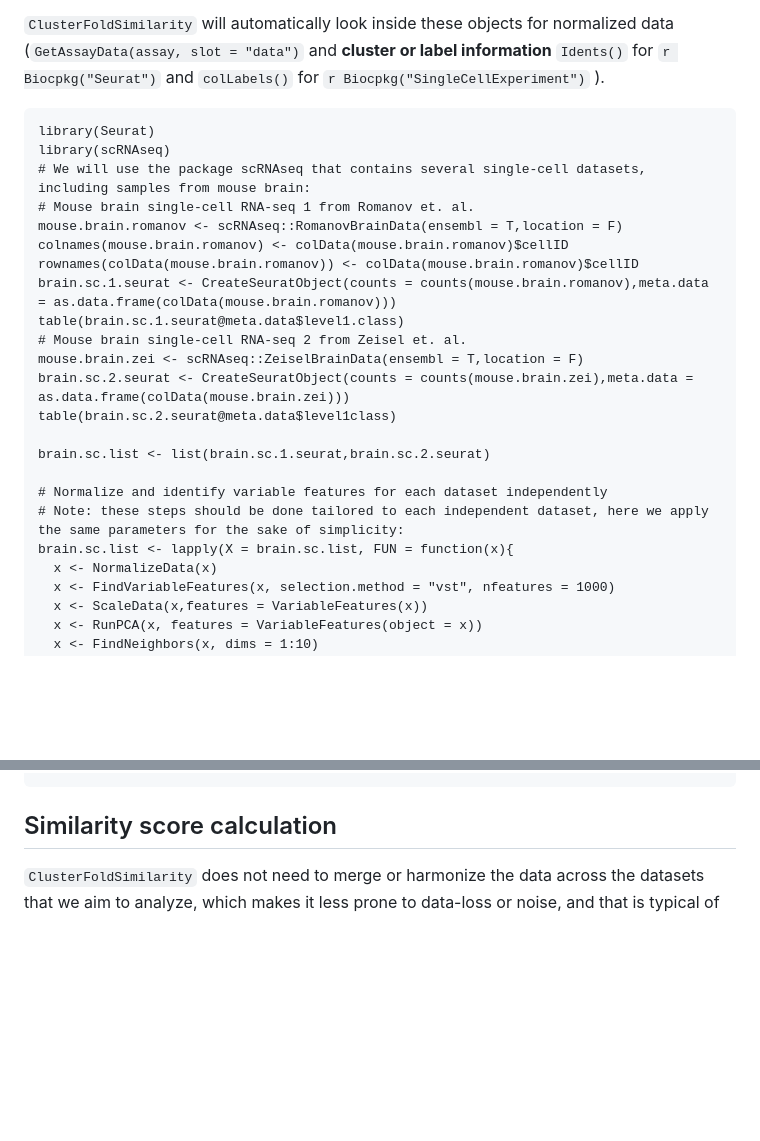
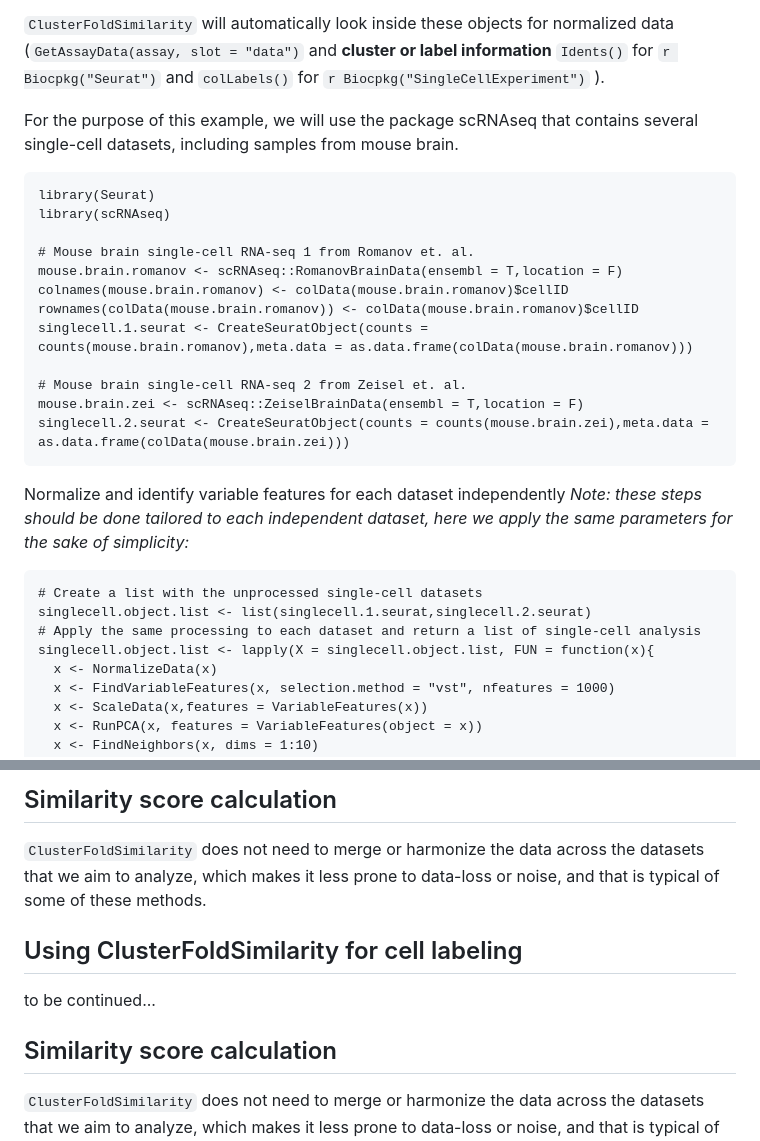
Before and after one commit to OscarGVelasco/ClusterFoldSimilarity, a Markdown page: README.md, 2 parts joined by grey strips. Rendered like a GitHub page; blank space fills up the shorter version.

````diff
--- a/README.md
+++ b/README.md
@@ -51,26 +52,31 @@ Typically `ClusterFoldSimilarity` will receive as input either a list of two or
 
 `ClusterFoldSimilarity` will automatically look inside these objects for normalized data (`GetAssayData(assay, slot = "data")` and **cluster or label information** `Idents()` for `r Biocpkg("Seurat")` and `colLabels()` for `r Biocpkg("SingleCellExperiment")` ).
 
+For the purpose of this example, we will use the package scRNAseq that contains several single-cell datasets, including samples from mouse brain.
+
 ```{r construct }
 library(Seurat)
 library(scRNAseq)
-# We will use the package scRNAseq that contains several single-cell datasets, including samples from mouse brain:
+
 # Mouse brain single-cell RNA-seq 1 from Romanov et. al.
 mouse.brain.romanov <- scRNAseq::RomanovBrainData(ensembl = T,location = F)
 colnames(mouse.brain.romanov) <- colData(mouse.brain.romanov)$cellID
 rownames(colData(mouse.brain.romanov)) <- colData(mouse.brain.romanov)$cellID
-brain.sc.1.seurat <- CreateSeuratObject(counts = counts(mouse.brain.romanov),meta.data = as.data.frame(colData(mouse.brain.romanov)))
-table(brain.sc.1.seurat@meta.data$level1.class)
+singlecell.1.seurat <- CreateSeuratObject(counts = counts(mouse.brain.romanov),meta.data = as.data.frame(colData(mouse.brain.romanov)))
+
 # Mouse brain single-cell RNA-seq 2 from Zeisel et. al.
 mouse.brain.zei <- scRNAseq::ZeiselBrainData(ensembl = T,location = F)
-brain.sc.2.seurat <- CreateSeuratObject(counts = counts(mouse.brain.zei),meta.data = as.data.frame(colData(mouse.brain.zei)))
-table(brain.sc.2.seurat@meta.data$level1class)
+singlecell.2.seurat <- CreateSeuratObject(counts = counts(mouse.brain.zei),meta.data = as.data.frame(colData(mouse.brain.zei)))
+```
 
-brain.sc.list <- list(brain.sc.1.seurat,brain.sc.2.seurat)
+Normalize and identify variable features for each dataset independently
+*Note: these steps should be done tailored to each independent dataset, here we apply the same parameters for the sake of simplicity:*
 
-# Normalize and identify variable features for each dataset independently
-# Note: these steps should be done tailored to each independent dataset, here we apply the same parameters for the sake of simplicity:
-brain.sc.list <- lapply(X = brain.sc.list, FUN = function(x){
+```{r}
+# Create a list with the unprocessed single-cell datasets
+singlecell.object.list <- list(singlecell.1.seurat,singlecell.2.seurat)
+# Apply the same processing to each dataset and return a list of single-cell analysis
+singlecell.object.list <- lapply(X = singlecell.object.list, FUN = function(x){
   x <- NormalizeData(x)
   x <- FindVariableFeatures(x, selection.method = "vst", nfeatures = 1000)
   x <- ScaleData(x,features = VariableFeatures(x))
@@ -143,4 +156,16 @@ similarity.table.all
 ```
+
+Similarity score calculation
+-----------------------------
+
+`ClusterFoldSimilarity` does not need to merge or harmonize the data across the datasets that we aim to analyze, which makes it less prone to data-loss or noise, and that is typical of some of these methods.
+
+
+Using ClusterFoldSimilarity for cell labeling
+-----------------------------
+
+to be continued...
+
 
 Similarity score calculation
 -----------------------------
````
Also changed, not shown: other parts of README.md (+24 -16 lines).
